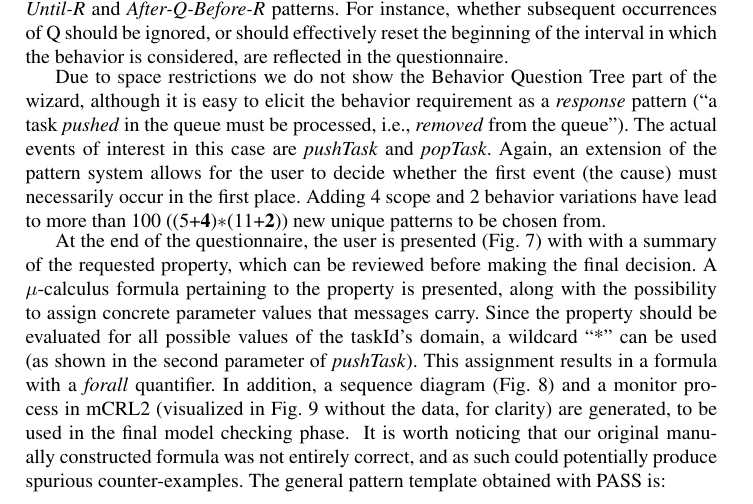
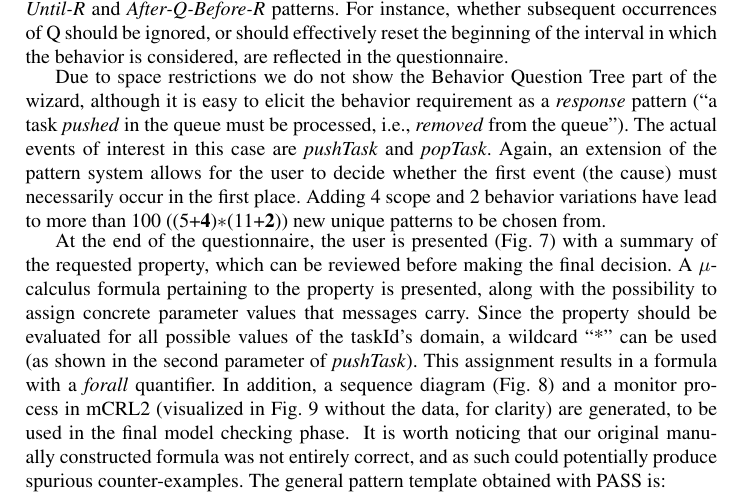
Before and after one commit to remenska/FM2014, a LaTeX paper (FMpaper.tex): part of page 13 of 16, cut so that both start at the same text. Compiled offline with pdfLaTeX.

Commit message:
Nailed it NOT

```diff
--- a/FMpaper.tex
+++ b/FMpaper.tex
@@ -901,7 +901,7 @@ for the user to decide whether the first event (the cause) must necessarily occu
 Adding 4 scope and 2 behavior variations have lead to more than 100 ((5+\textbf{4})$\ast$(11+\textbf{2})) new unique patterns to be chosen from.
 \vspace{-2 pt}
 
-At the end of the questionnaire, the user is presented (Fig.~\ref{fig:Summary}) with with a summary of the requested property, which can be reviewed before making the final decision.
+At the end of the questionnaire, the user is presented (Fig.~\ref{fig:Summary}) with a summary of the requested property, which can be reviewed before making the final decision.
 A $\mu$-calculus formula pertaining to the property is presented, along with the possibility to assign concrete parameter values that messages carry.
 Since the property should be evaluated for all possible values of the taskId's domain, a wildcard ``*'' can be used (as shown in the second parameter of \emph{pushTask}).
 This assignment results in a formula with a \emph{forall} quantifier. In addition, a sequence diagram (Fig.~\ref{fig:SDProperty}) and a monitor process in mCRL2 (visualized in Fig.~\ref{fig:MonitorProperty} without the data, for clarity)
```
Also changed, not shown: FMpaper.pdf, 1 other file.
